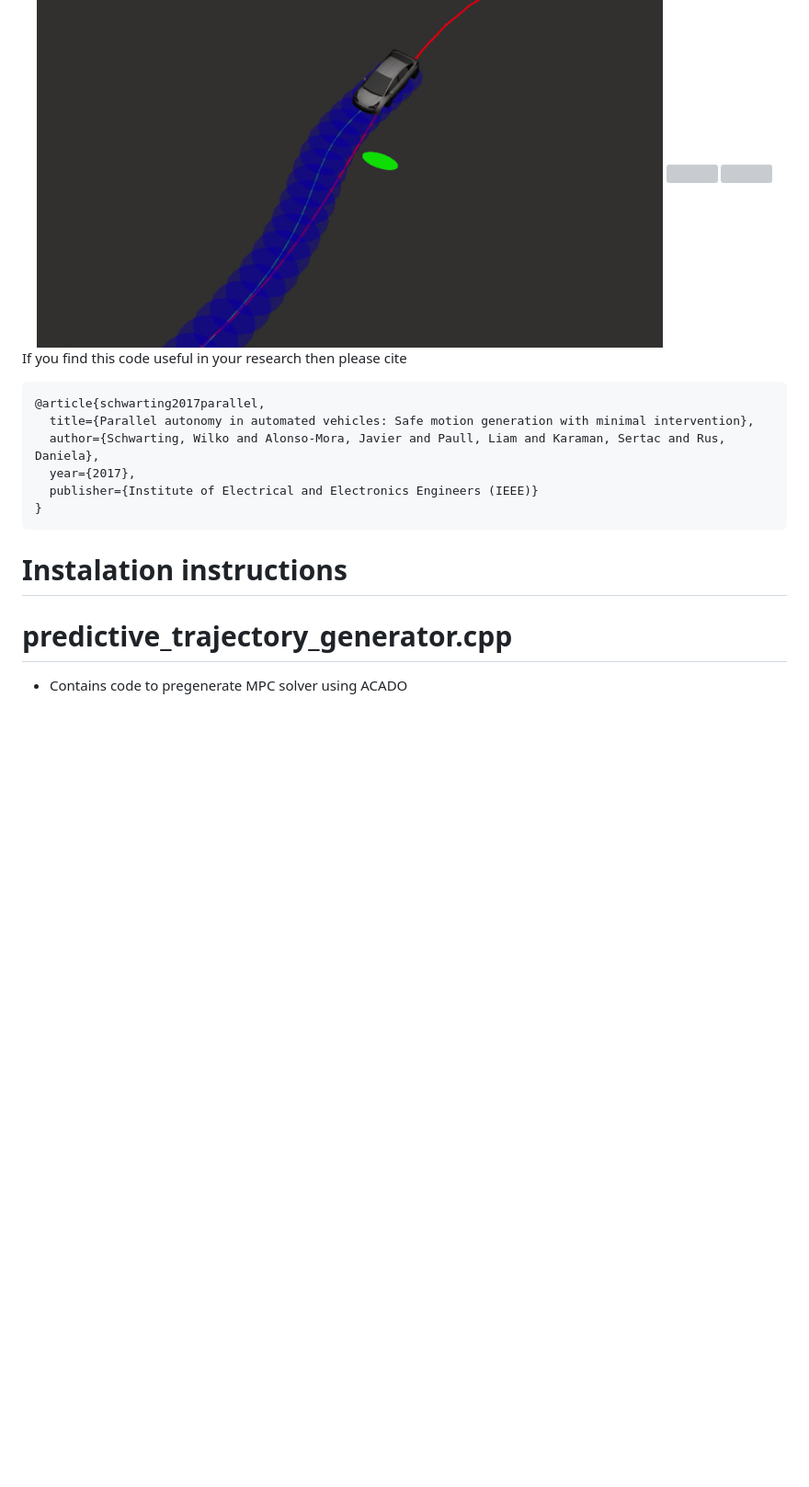
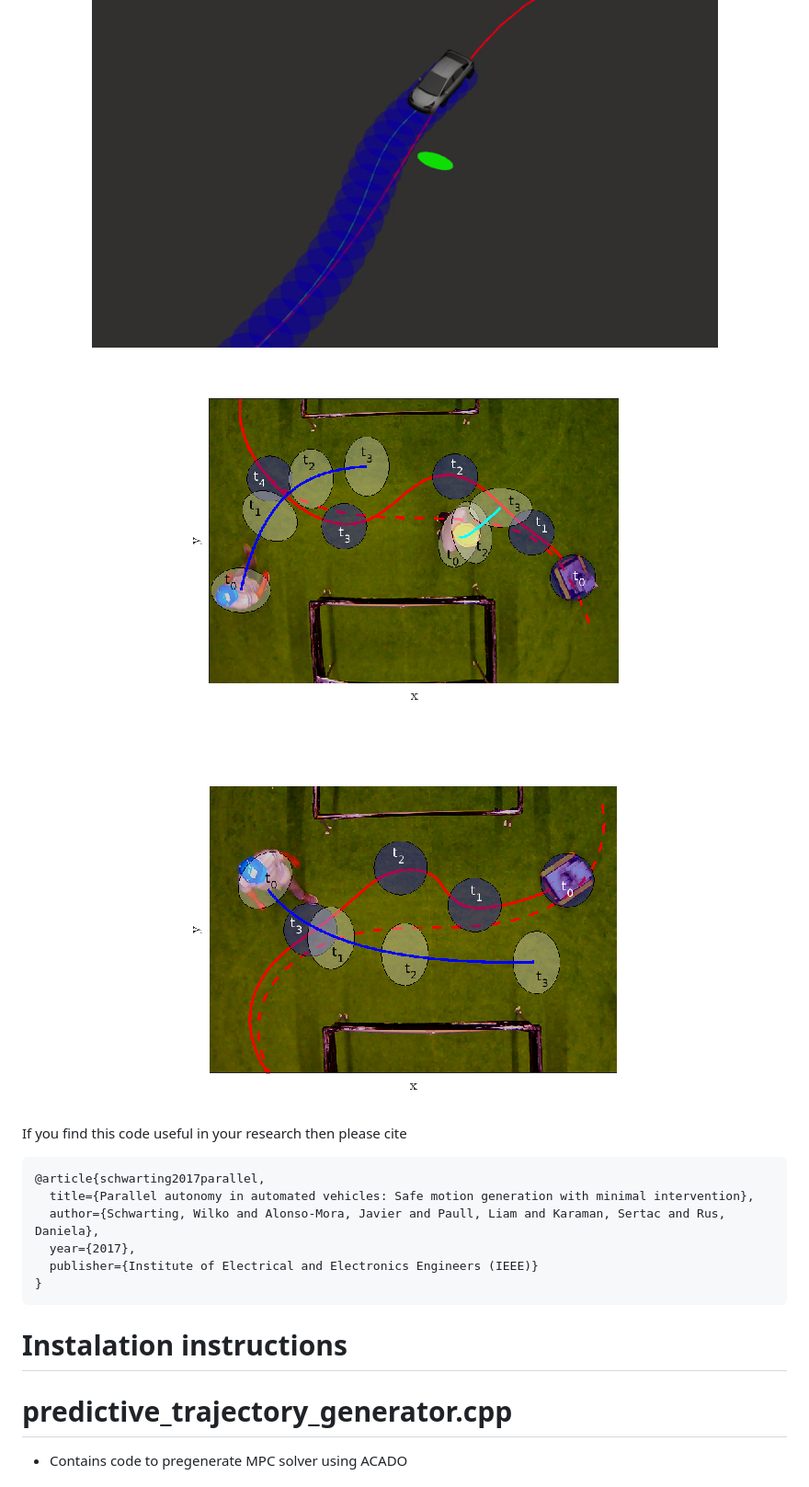
Before and after one commit to bbrito/predictive_control, a Markdown page: README.md, the part around the change printed below. Shown: that part at 92% size. Drawn GitHub-style; pictures changed too: images/scenario1.png (added), images/scenario2.png (added); blank space fills up the shorter version; grey boxes are pictures that could not be loaded.

```diff
--- a/README.md
+++ b/README.md
@@ -17,8 +17,8 @@ The code was deployd and tested on a Jackal mobile robot.
 
 <div align='center'>
 <img src="images/car_scenario.png"></img>
-<img src="images/scenario1.eps"></img>
-<img src="images/scenario2.eps"></img>
+<img src="images/scenario1.png"></img>
+<img src="images/scenario2.png"></img>
 </div>
 
 If you find this code useful in your research then please cite
```
Also changed, not shown: other parts of README.md (+3 -3 lines), 2 other files.
